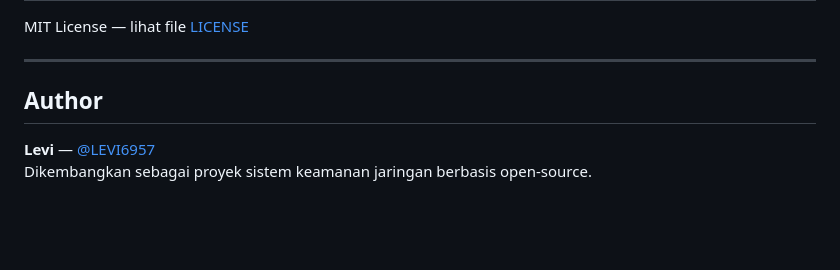
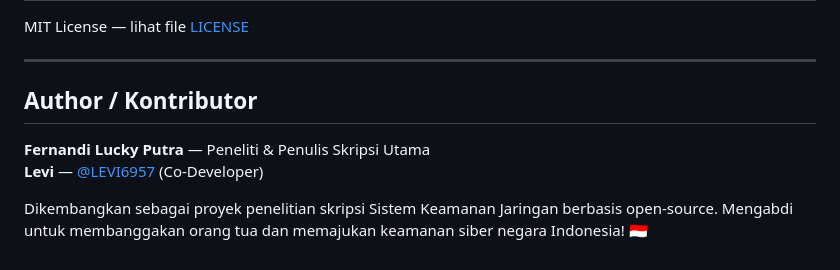
Before and after one commit to LEVI6957/SuricataEVE, a Markdown page: README.md, the part around the change. Rendered like a GitHub page; blank space fills up the shorter version.

Commit message:
docs: add Fernandi Lucky Putra as primary contributor and thesis author

```diff
--- a/README.md
+++ b/README.md
@@ -176,7 +176,9 @@ MIT License — lihat file [LICENSE](LICENSE)
 
 ---
 
-## Author
+## Author / Kontributor
 
-**Levi** — [@LEVI6957](https://github.com/LEVI6957)
-Dikembangkan sebagai proyek sistem keamanan jaringan berbasis open-source.
+ **Fernandi Lucky Putra** — Peneliti & Penulis Skripsi Utama
+ **Levi** — [@LEVI6957](https://github.com/LEVI6957) (Co-Developer)
+
+ Dikembangkan sebagai proyek penelitian skripsi Sistem Keamanan Jaringan berbasis open-source. Mengabdi untuk membanggakan orang tua dan memajukan keamanan siber negara Indonesia! 🇮🇩
```
